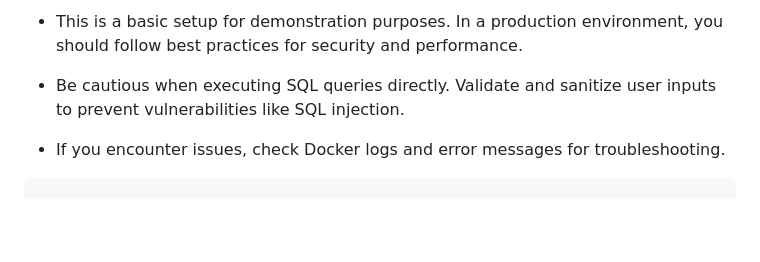
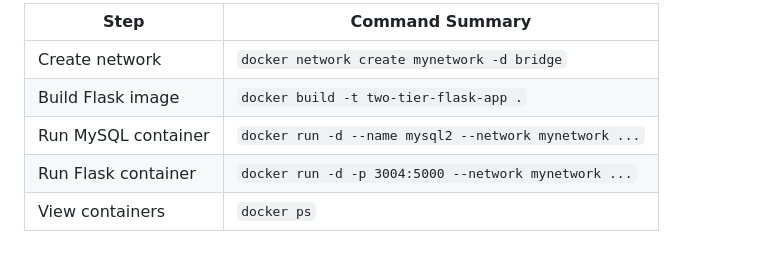
Before and after one commit to arfat-xyz/learning-docker, a Markdown page: two-tier-flask-app/README.md, the part around the change printed below. Drawn GitHub-style; blank space fills up the shorter version.

````diff
--- a/two-tier-flask-app/README.md
+++ b/two-tier-flask-app/README.md
@@ -122,8 +140,8 @@ docker run -d \
 
-- This is a basic setup for demonstration purposes. In a production environment, you should follow best practices for security and performance.
-
-- Be cautious when executing SQL queries directly. Validate and sanitize user inputs to prevent vulnerabilities like SQL injection.
-
-- If you encounter issues, check Docker logs and error messages for troubleshooting.
-
-```
+| Step                | Command Summary                                       |
+| ------------------- | ----------------------------------------------------- |
+| Create network      | `docker network create mynetwork -d bridge`           |
+| Build Flask image   | `docker build -t two-tier-flask-app .`                |
+| Run MySQL container | `docker run -d --name mysql2 --network mynetwork ...` |
+| Run Flask container | `docker run -d -p 3004:5000 --network mynetwork ...`  |
+| View containers     | `docker ps`                                           |
````
Also changed, not shown: other parts of two-tier-flask-app/README.md (+107 -89 lines), two-tier-flask-app/two-tier-flask.png (added), 2 other files.
